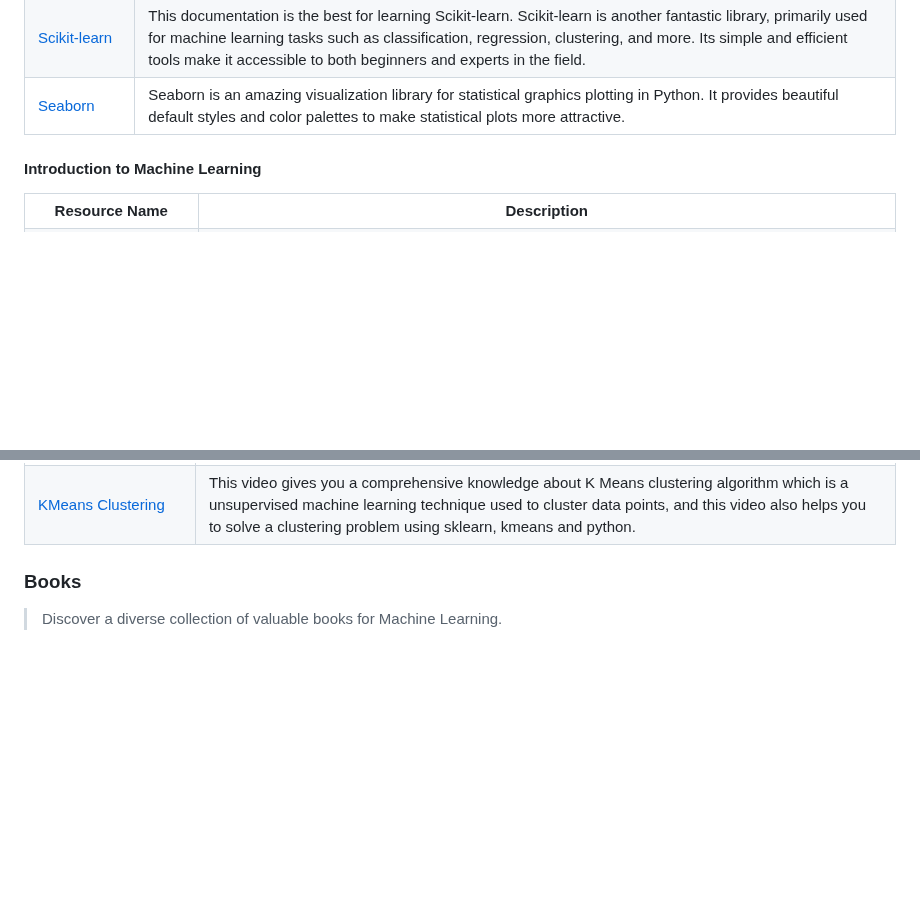
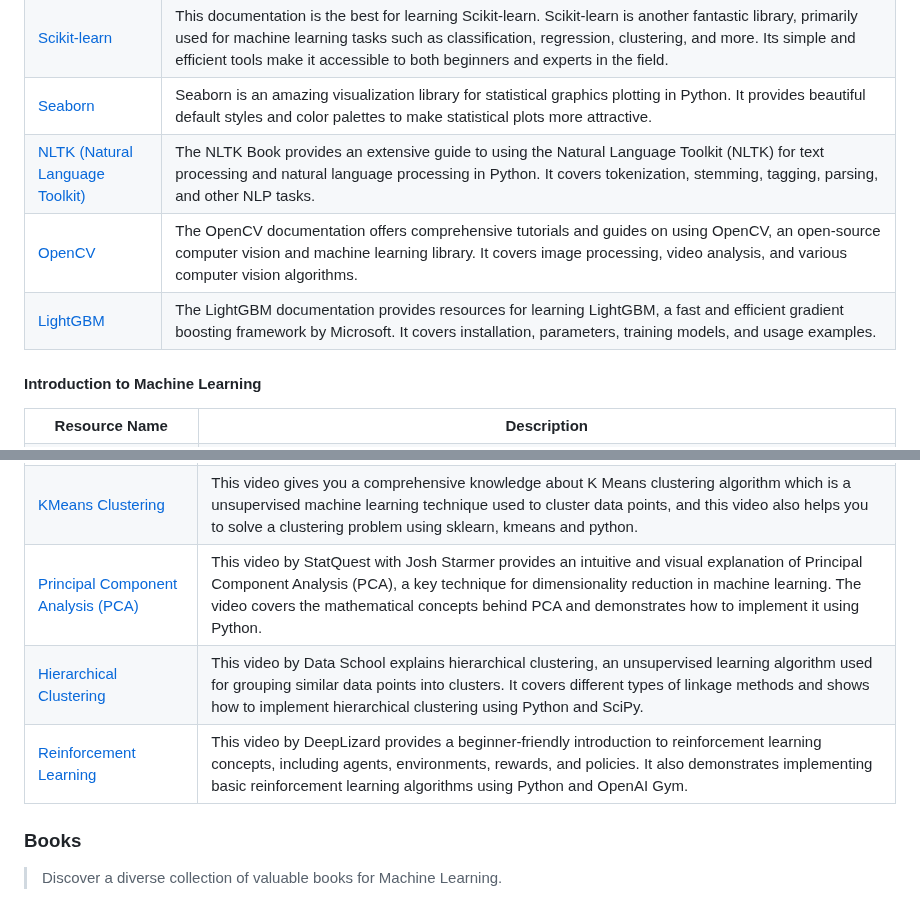
Before and after one commit to jfmartinz/ResourceHub, a Markdown page: Machine learning/readme.md, 2 parts joined by grey strips. Rendered like a GitHub page; blank space fills up the shorter version.

Commit message:
updated Machine Learning README.md

```diff
--- a/Machine learning/readme.md
+++ b/Machine learning/readme.md
@@ -167,6 +167,18 @@
   <tr>
     <td><a href="https://www.geeksforgeeks.org/introduction-to-seaborn-python/">Seaborn</a></td>
     <td>Seaborn is an amazing visualization library for statistical graphics plotting in Python. It provides beautiful default styles and color palettes to make statistical plots more attractive.</td>
+  </tr>
+  <tr>
+    <td><a href="https://www.nltk.org/">NLTK (Natural Language Toolkit)</a></td>
+    <td>The NLTK Book provides an extensive guide to using the Natural Language Toolkit (NLTK) for text processing and natural language processing in Python. It covers tokenization, stemming, tagging, parsing, and other NLP tasks.</td>
+  </tr>
+  <tr>
+    <td><a href="https://docs.opencv.org/4.x/">OpenCV</a></td>
+    <td>The OpenCV documentation offers comprehensive tutorials and guides on using OpenCV, an open-source computer vision and machine learning library. It covers image processing, video analysis, and various computer vision algorithms.</td>
+  </tr>
+  <tr>
+    <td><a href="https://lightgbm.readthedocs.io/en/stable/">LightGBM</a></td>
+    <td>The LightGBM documentation provides resources for learning LightGBM, a fast and efficient gradient boosting framework by Microsoft. It covers installation, parameters, training models, and usage examples.</td>
   </tr>
 </table>
 
@@ -395,6 +407,18 @@
     <tr>
       <td ><a href="https://www.youtube.com/watch?v=EItlUEPCIzM">KMeans Clustering</a></td>
       <td>This video gives you a comprehensive knowledge about K Means clustering algorithm which is a unsupervised machine learning technique used to cluster data points, and this video also helps you to solve a  clustering problem using sklearn, kmeans and python.</td>
+    </tr>
+    <tr>
+      <td ><a href="https://www.youtube.com/watch?v=FgakZw6K1QQ&t=2s">Principal Component Analysis (PCA)</a></td>
+      <td>This video by StatQuest with Josh Starmer provides an intuitive and visual explanation of Principal Component Analysis (PCA), a key technique for dimensionality reduction in machine learning. The video covers the mathematical concepts behind PCA and demonstrates how to implement it using Python.</td>
+    </tr>
+    <tr>
+      <td ><a href="https://www.youtube.com/watch?v=8QCBl-xdeZI">Hierarchical Clustering</a></td>
+      <td>This video by Data School explains hierarchical clustering, an unsupervised learning algorithm used for grouping similar data points into clusters. It covers different types of linkage methods and shows how to implement hierarchical clustering using Python and SciPy.</td>
+    </tr>
+    <tr>
+      <td ><a href="https://www.youtube.com/watch?v=nyjbcRQ-uQ8&list=PLZbbT5o_s2xoWNVdDudn51XM8lOuZ_Njv">Reinforcement Learning</a></td>
+      <td>This video by DeepLizard provides a beginner-friendly introduction to reinforcement learning concepts, including agents, environments, rewards, and policies. It also demonstrates implementing basic reinforcement learning algorithms using Python and OpenAI Gym.</td>
     </tr>
 </table>
 
```
